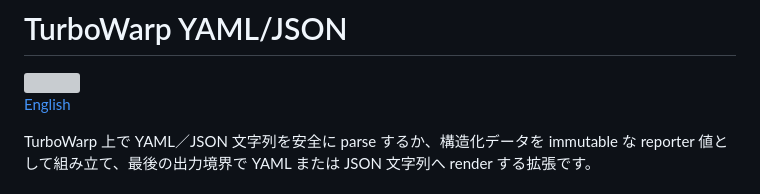
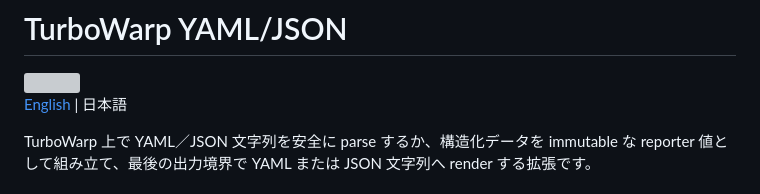
Before and after one commit to kubohiroya/turbowarp-yaml-json, a Markdown page: README.ja.md, the part around the change. GitHub-like rendering; grey boxes are pictures that could not be loaded.

```diff
--- a/README.ja.md
+++ b/README.ja.md
@@ -2,7 +2,7 @@
 
 <img src="assets/block-icon.svg" alt="" width="48" height="48">
 
-[English](README.md)
+[English](README.md) | 日本語
 
 TurboWarp 上で YAML／JSON 文字列を安全に parse するか、構造化データを immutable な reporter 値として組み立て、最後の出力境界で YAML または JSON 文字列へ render する拡張です。
 
```
Also changed, not shown: README.md (+1 -1 lines).
